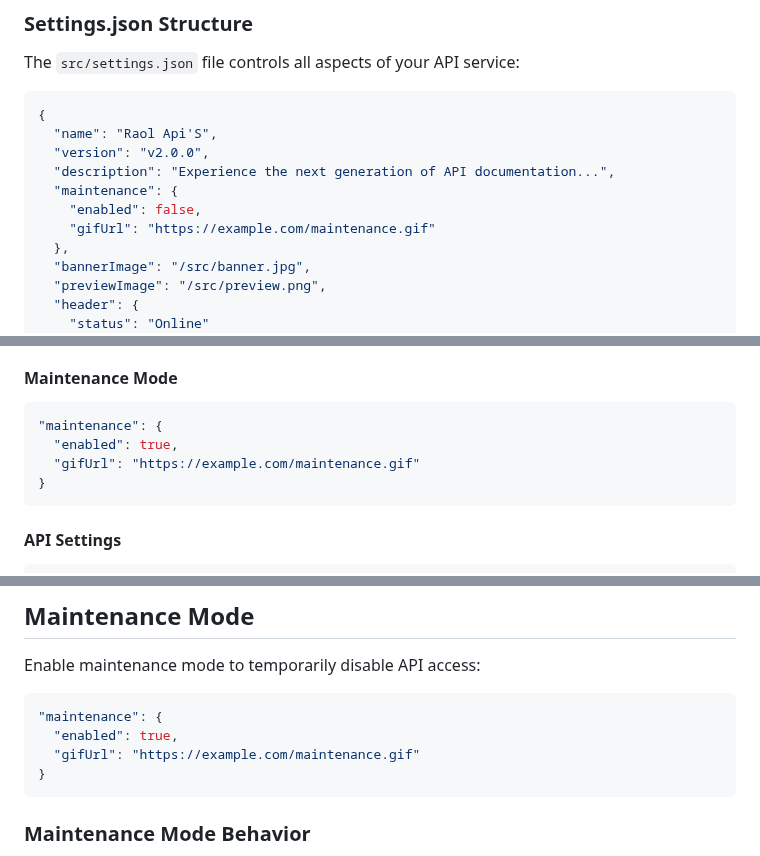
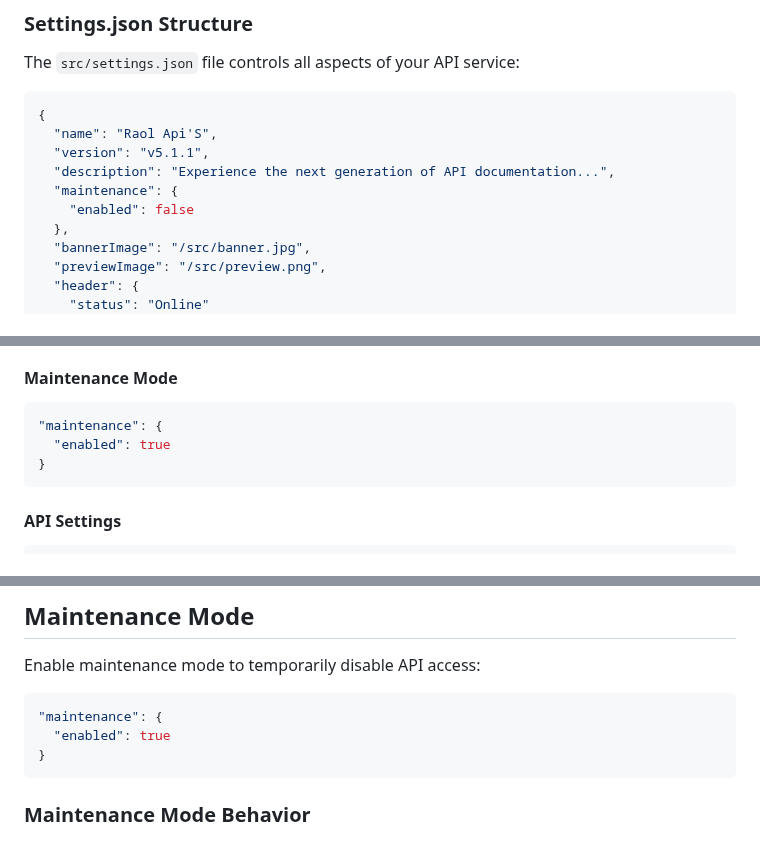
Before and after one commit to terrizevdev/Raol-UI, a Markdown page: README.md, 3 parts joined by grey strips. Drawn GitHub-style.

Commit message:
💤 update(README.md): improve the explanation

````diff
--- a/README.md
+++ b/README.md
@@ -76,11 +76,10 @@ The `src/settings.json` file controls all aspects of your API service:
 ```json
 {
   "name": "Raol Api'S",
-  "version": "v2.0.0",
+  "version": "v5.1.1",
   "description": "Experience the next generation of API documentation...",
   "maintenance": {
-    "enabled": false,
-    "gifUrl": "https://example.com/maintenance.gif"
+    "enabled": false
   },
   "bannerImage": "/src/banner.jpg",
   "previewImage": "/src/preview.png",
@@ -128,8 +127,7 @@ The `src/settings.json` file controls all aspects of your API service:
 #### Maintenance Mode
 ```json
 "maintenance": {
-  "enabled": true,
-  "gifUrl": "https://example.com/maintenance.gif"
+  "enabled": true
 }
 ```
 
@@ -231,8 +229,7 @@ Enable maintenance mode to temporarily disable API access:
 
 ```json
 "maintenance": {
-  "enabled": true,
-  "gifUrl": "https://example.com/maintenance.gif"
+  "enabled": true
 }
 ```
 
````
